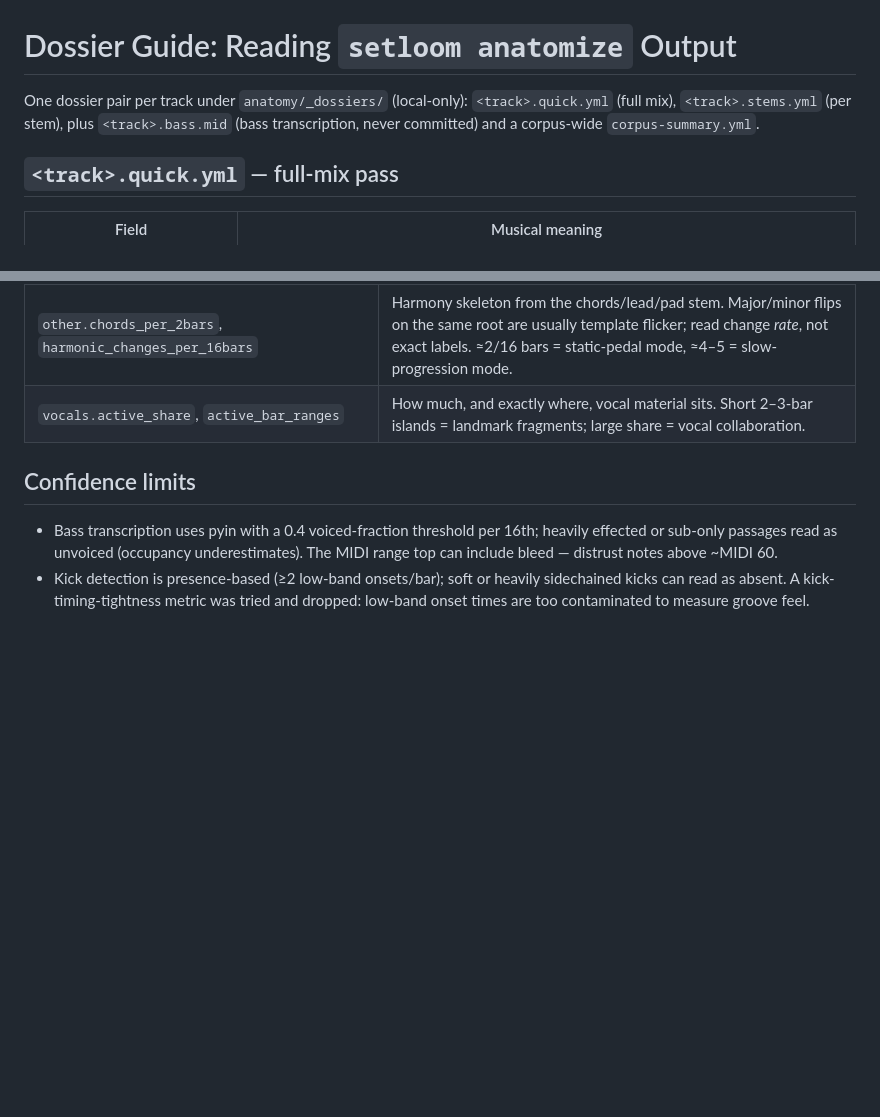
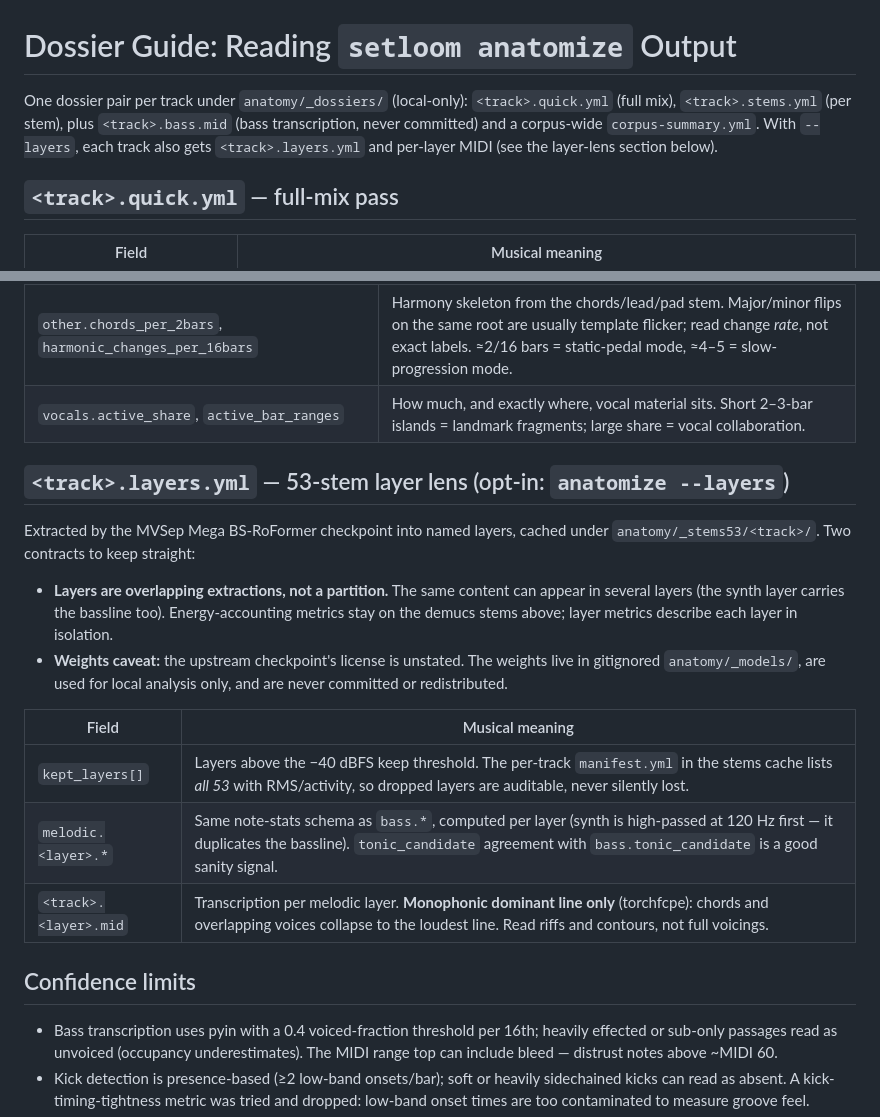
Before and after one commit to appautomaton/setloom, a Markdown page: research/melodic-progressive-techno/dossier-guide.md, 2 parts joined by grey strips. GitHub-like rendering; blank space fills up the shorter version.

Commit message:
slice 3: corpus layer rollout and docs

```diff
--- a/research/melodic-progressive-techno/dossier-guide.md
+++ b/research/melodic-progressive-techno/dossier-guide.md
@@ -2,7 +2,7 @@
 
 # Dossier Guide: Reading `setloom anatomize` Output
 
-One dossier pair per track under `anatomy/_dossiers/` (local-only): `<track>.quick.yml` (full mix), `<track>.stems.yml` (per stem), plus `<track>.bass.mid` (bass transcription, never committed) and a corpus-wide `corpus-summary.yml`.
+One dossier pair per track under `anatomy/_dossiers/` (local-only): `<track>.quick.yml` (full mix), `<track>.stems.yml` (per stem), plus `<track>.bass.mid` (bass transcription, never committed) and a corpus-wide `corpus-summary.yml`. With `--layers`, each track also gets `<track>.layers.yml` and per-layer MIDI (see the layer-lens section below).
 
 ## `<track>.quick.yml` — full-mix pass
 
@@ -27,6 +27,19 @@ One dossier pair per track under `anatomy/_dossiers/` (local-only): `<track>.qui
 | `other.chords_per_2bars`, `harmonic_changes_per_16bars` | Harmony skeleton from the chords/lead/pad stem. Major/minor flips on the same root are usually template flicker; read change *rate*, not exact labels. ≈2/16 bars = static-pedal mode, ≈4–5 = slow-progression mode. |
 | `vocals.active_share`, `active_bar_ranges` | How much, and exactly where, vocal material sits. Short 2–3-bar islands = landmark fragments; large share = vocal collaboration. |
 
+## `<track>.layers.yml` — 53-stem layer lens (opt-in: `anatomize --layers`)
+
+Extracted by the MVSep Mega BS-RoFormer checkpoint into named layers, cached under `anatomy/_stems53/<track>/`. Two contracts to keep straight:
+
+- **Layers are overlapping extractions, not a partition.** The same content can appear in several layers (the synth layer carries the bassline too). Energy-accounting metrics stay on the demucs stems above; layer metrics describe each layer in isolation.
+- **Weights caveat:** the upstream checkpoint's license is unstated. The weights live in gitignored `anatomy/_models/`, are used for local analysis only, and are never committed or redistributed.
+
+| Field | Musical meaning |
+| --- | --- |
+| `kept_layers[]` | Layers above the −40 dBFS keep threshold. The per-track `manifest.yml` in the stems cache lists *all 53* with RMS/activity, so dropped layers are auditable, never silently lost. |
+| `melodic.<layer>.*` | Same note-stats schema as `bass.*`, computed per layer (synth is high-passed at 120 Hz first — it duplicates the bassline). `tonic_candidate` agreement with `bass.tonic_candidate` is a good sanity signal. |
+| `<track>.<layer>.mid` | Transcription per melodic layer. **Monophonic dominant line only** (torchfcpe): chords and overlapping voices collapse to the loudest line. Read riffs and contours, not full voicings. |
+
 ## Confidence limits
 
 - Bass transcription uses pyin with a 0.4 voiced-fraction threshold per 16th; heavily effected or sub-only passages read as unvoiced (occupancy underestimates). The MIDI range top can include bleed — distrust notes above ~MIDI 60.
```
Also changed, not shown: research/melodic-progressive-techno/component-glossary.md (+1 -1 lines).
